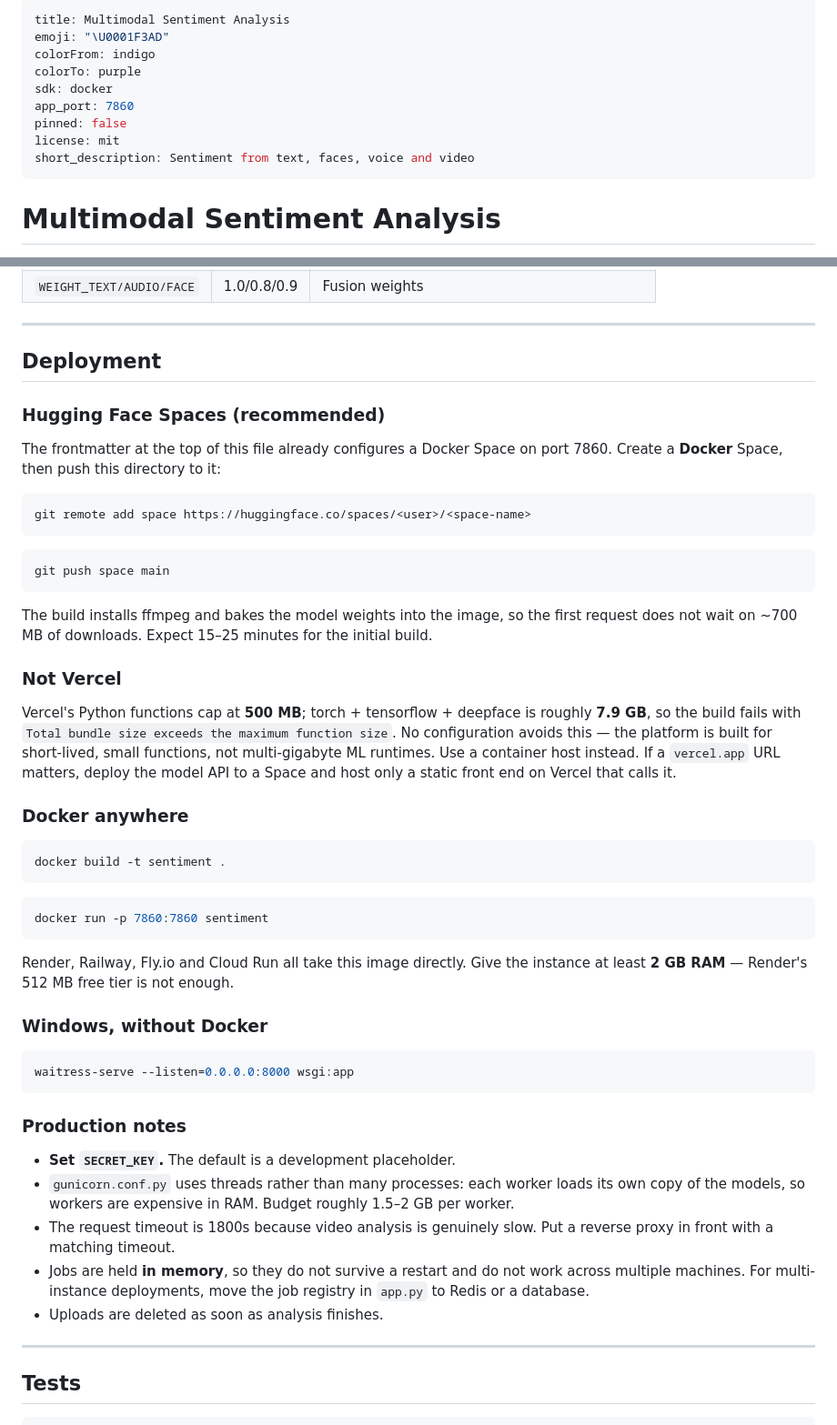
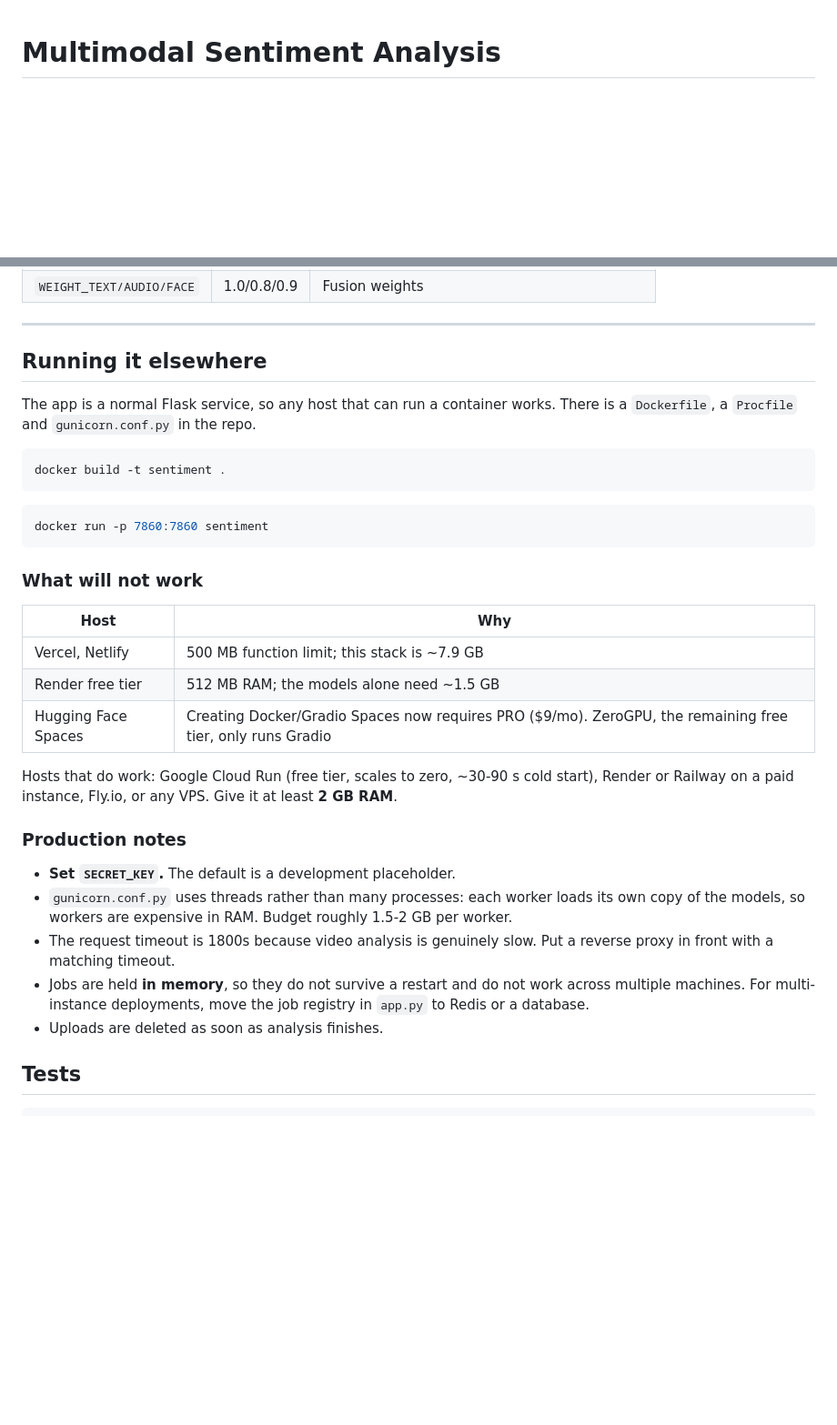
Before and after one commit to Lecrupus/Multimodal-Sentiment-Analysis, a Markdown page: README.md, 2 parts joined by grey strips. Shown at 91% size. Drawn GitHub-style; blank space fills up the shorter version.

Commit message:
Document local-first setup and drop Spaces metadata
Hugging Face now requires PRO to create Docker or Gradio Spaces, so the
Spaces frontmatter no longer applies and rendered as a stray metadata
table on GitHub. Replaces the deployment section with an honest account
of which hosts can and cannot run a ~7.9 GB ML stack.

Co-Authored-By: Claude Opus 5 <noreply@anthropic.com>

````diff
--- a/README.md
+++ b/README.md
@@ -1,15 +1,3 @@
----
-title: Multimodal Sentiment Analysis
-emoji: "\U0001F3AD"
-colorFrom: indigo
-colorTo: purple
-sdk: docker
-app_port: 7860
-pinned: false
-license: mit
-short_description: Sentiment from text, faces, voice and video
----
-
 # Multimodal Sentiment Analysis
 
 Reads sentiment from four sources — written text, facial expression, tone of
@@ -199,35 +187,10 @@ name; see `.env.example`. The ones worth knowing:
 
 ---
 
-## Deployment
+## Running it elsewhere
 
-### Hugging Face Spaces (recommended)
-
-The frontmatter at the top of this file already configures a Docker Space on
-port 7860. Create a **Docker** Space, then push this directory to it:
-
-```bash
-git remote add space https://huggingface.co/spaces/<user>/<space-name>
-```
-
-```bash
-git push space main
-```
-
-The build installs ffmpeg and bakes the model weights into the image, so the
-first request does not wait on ~700 MB of downloads. Expect 15–25 minutes for
-the initial build.
-
-### Not Vercel
-
-Vercel's Python functions cap at **500 MB**; torch + tensorflow + deepface is
-roughly **7.9 GB**, so the build fails with `Total bundle size exceeds the
-maximum function size`. No configuration avoids this — the platform is built
-for short-lived, small functions, not multi-gigabyte ML runtimes. Use a
-container host instead. If a `vercel.app` URL matters, deploy the model API to
-a Space and host only a static front end on Vercel that calls it.
-
-### Docker anywhere
+The app is a normal Flask service, so any host that can run a container works.
+There is a `Dockerfile`, a `Procfile` and `gunicorn.conf.py` in the repo.
 
 ```bash
 docker build -t sentiment .
@@ -237,29 +200,30 @@ docker build -t sentiment .
 docker run -p 7860:7860 sentiment
 ```
 
-Render, Railway, Fly.io and Cloud Run all take this image directly. Give the
-instance at least **2 GB RAM** — Render's 512 MB free tier is not enough.
+### What will not work
 
-### Windows, without Docker
+| Host | Why |
+| --- | --- |
+| Vercel, Netlify | 500 MB function limit; this stack is ~7.9 GB |
+| Render free tier | 512 MB RAM; the models alone need ~1.5 GB |
+| Hugging Face Spaces | Creating Docker/Gradio Spaces now requires PRO ($9/mo). ZeroGPU, the remaining free tier, only runs Gradio |
 
-```powershell
-waitress-serve --listen=0.0.0.0:8000 wsgi:app
-```
+Hosts that do work: Google Cloud Run (free tier, scales to zero, ~30-90 s cold
+start), Render or Railway on a paid instance, Fly.io, or any VPS. Give it at
+least **2 GB RAM**.
 
 ### Production notes
 
 - **Set `SECRET_KEY`.** The default is a development placeholder.
 - `gunicorn.conf.py` uses threads rather than many processes: each worker loads
   its own copy of the models, so workers are expensive in RAM. Budget roughly
-  1.5–2 GB per worker.
+  1.5-2 GB per worker.
 - The request timeout is 1800s because video analysis is genuinely slow. Put a
   reverse proxy in front with a matching timeout.
 - Jobs are held **in memory**, so they do not survive a restart and do not work
   across multiple machines. For multi-instance deployments, move the job
   registry in `app.py` to Redis or a database.
 - Uploads are deleted as soon as analysis finishes.
-
----
 
 ## Tests
 
````
